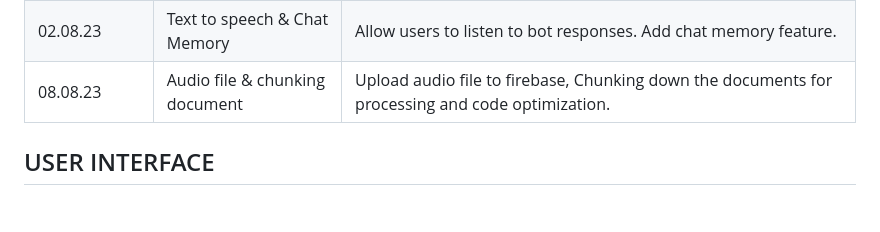
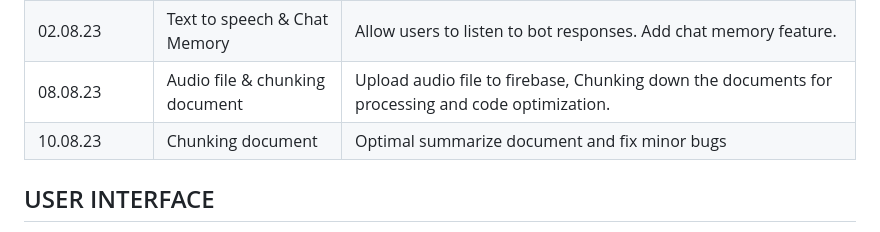
Before and after one commit to ThanhHung2112/Flutter_GPT, a Markdown page: README.md, the part around the change printed below. Rendered like a GitHub page; blank space fills up the shorter version.

```diff
--- a/README.md
+++ b/README.md
@@ -25,6 +25,8 @@ Feel free to explore the code and use it as a reference for your own projects an
 | 01.08.23       | Update readfile feature & uploadfile Notify | Update file reading feature to support docx and txt formats and add file upload notification for better user experience. Streamline the code for improved efficiency.|
 | 02.08.23       | Text to speech & Chat Memory | Allow users to listen to bot responses. Add chat memory feature. |
 | 08.08.23       | Audio file & chunking document |Upload audio file to firebase, Chunking down the documents for processing and code optimization.|
+| 10.08.23 | Chunking document | Optimal summarize document and fix minor bugs |
+
 ## USER INTERFACE
 
 https://github.com/ThanhHung2112/Flutter_GPT/assets/73764342/483447f7-a623-4b34-9c24-c71f8feac0f4
```
Also changed, not shown: other parts of README.md (+1 -1 lines).
